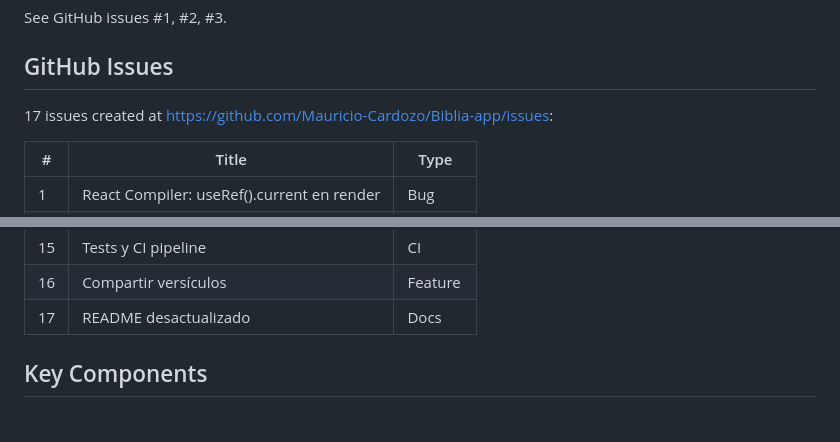
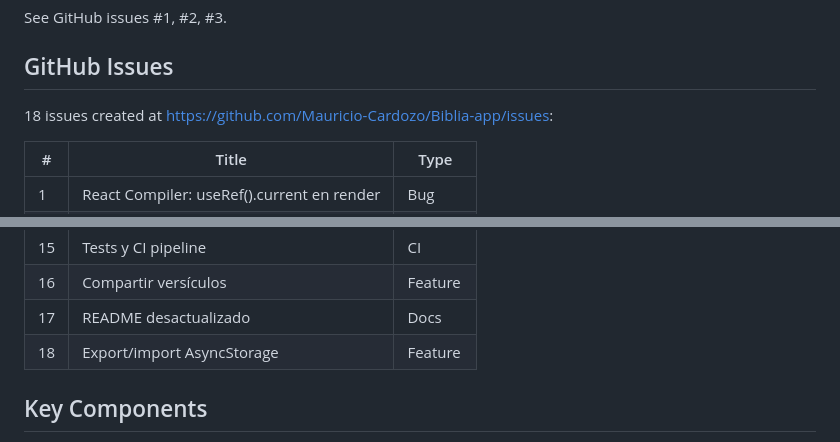
Before and after one commit to Mauricio-Cardozo/Biblia-app, a Markdown page: AGENTS.md, 2 parts joined by grey strips. Rendered like a GitHub page.

Commit message:
docs: add issue #18 (AsyncStorage export/import)

```diff
--- a/AGENTS.md
+++ b/AGENTS.md
@@ -131,7 +131,7 @@ See GitHub issues #1, #2, #3.
 
 ## GitHub Issues
 
-17 issues created at https://github.com/Mauricio-Cardozo/Biblia-app/issues:
+18 issues created at https://github.com/Mauricio-Cardozo/Biblia-app/issues:
 
 | # | Title | Type |
 |---|-------|------|
@@ -152,6 +152,7 @@ See GitHub issues #1, #2, #3.
 | 15 | Tests y CI pipeline | CI |
 | 16 | Compartir versículos | Feature |
 | 17 | README desactualizado | Docs |
+| 18 | Export/import AsyncStorage | Feature |
 
 ## Key Components
 
```
